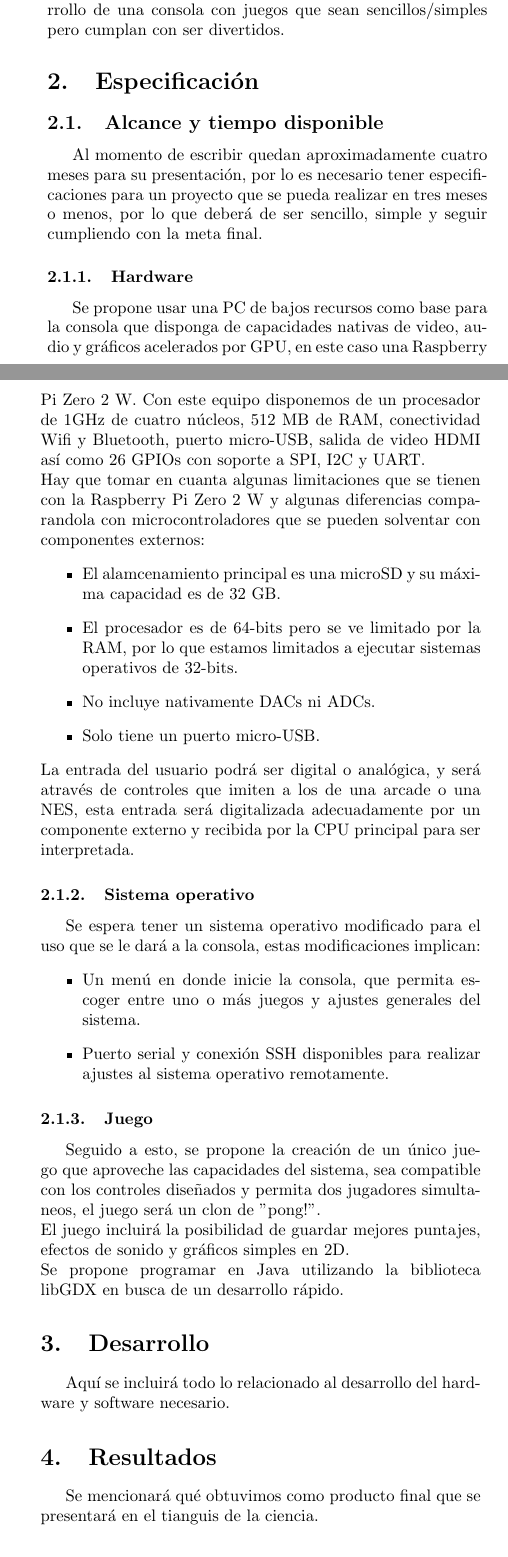
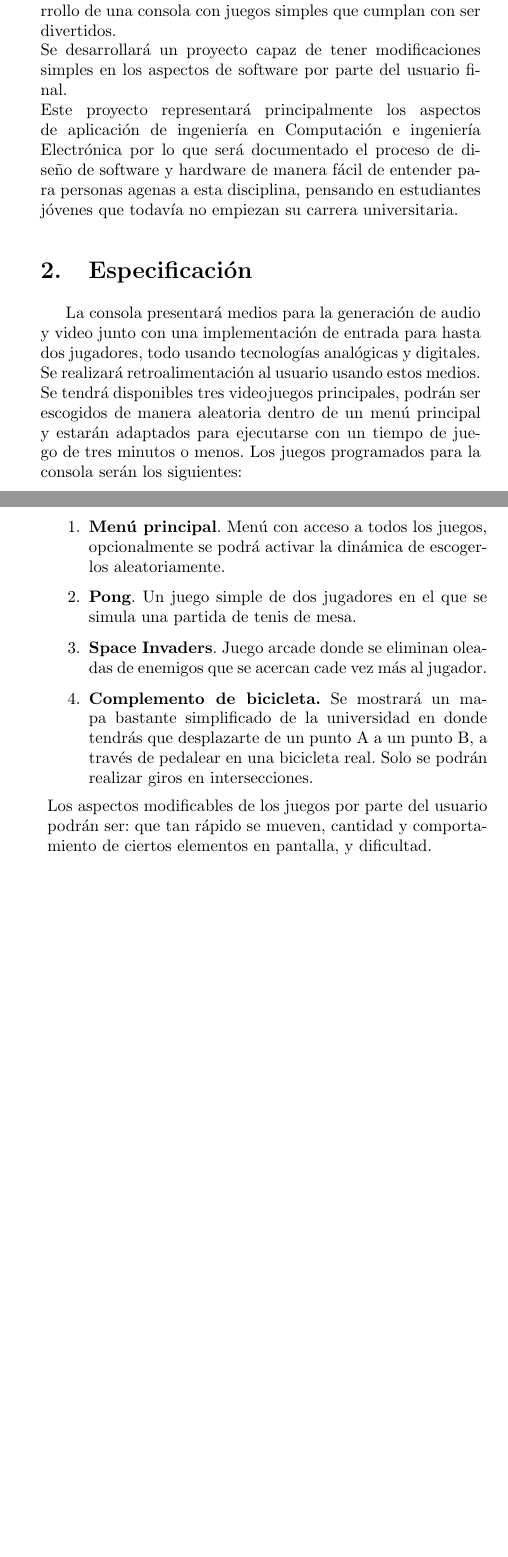
Before and after one commit to ProyectoConsola/reporte, a LaTeX paper (main.tex): two parts of the columns of page 2 of 3 before the commit and two parts of the columns of pages 1 and 2 of 2 after it, joined at a grey line, cut so that both start at the same text, the shorter picture padded with empty space. Compiled offline with pdfLaTeX.

Commit message:
Documento ahora es una descripción corta.
Cambié rápidamente el enfoque del documento, ahora la meta es introducir
a los evaluadores sobre lo que trata el proyecto.

```diff
--- a/main.tex
+++ b/main.tex
@@ -44,10 +65,10 @@ Ingeniería en Computación, Consola DIY.
 \section{Introducción}
 Entre las personas generalmente existe la duda de lo que realmente es una
 ingeniería, pues se suele confundir el trabajo de un técnico con el de un
-ingeniero, ignorando la resolución de problemas, que resulta ser parte
-importante de la ingeniería. Se plantea dar a conocer el proceso que se realiza
-para resolver problemas por medio de ingeniería con la creación de una consola
-de videojuegos.\\
+ingeniero, ignorando aspectos de resolución de problemas y creación de nuevos
+productos, que resulta ser parte importante de la ingeniería. Se plantea dar
+a conocer el proceso que se realiza para resolver problemas por medio de
+ingeniería con la creación de una consola de videojuegos.\\
 El desarrollo de una consola de videojuegos es un proceso extenso que
 requiere de la aplicación de múltiples disciplinas de ingeniería por lo que
 es una excelente demostración de la aplicación de ingeniería. Para tener un
@@ -55,5 +76,4 @@ resultado final satisfactorio es necesario tener definidos requisitos y
 expectativas, alcance, presupuesto y metodología de trabajo. Estos
 aspectos toman en cuenta el tiempo disponible, la experiencia y disciplina del
 equipo.\\
-Este proyecto será expuesto durante el tianguis de la ciencia de 2024 en la
-Universidad Michoacana San Nicolás de Hidalgo.
+Este proyecto será expuesto en el tianguis de la ciencia los días viernes
@@ -61,62 +84,38 @@ Universidad Michoacana San Nicolás de Hidalgo.
 \subsection{Objetivo}
 Dar una mejor noción a estudiantes sobre el proceso de ingeniería para la
 resolución de problemas a través del desarrollo de una consola con juegos
-que sean sencillos/simples pero cumplan con ser divertidos.
+simples que cumplan con ser divertidos.\\
+Se desarrollará un proyecto capaz de tener modificaciones simples en los
+aspectos de software por parte del usuario final.\\
+Este proyecto representará principalmente los aspectos de aplicación de
+ingeniería en Computación e ingeniería Electrónica por lo que será documentado
+el proceso de diseño de software y hardware de manera fácil de entender para
+personas agenas a esta disciplina, pensando en estudiantes jóvenes que todavía
+no empiezan su carrera universitaria.
 
 \section{Especificación}
-\subsection{Alcance y tiempo disponible}
-Al momento de escribir quedan aproximadamente cuatro meses para su presentación,
-por lo es necesario tener especificaciones para un proyecto que se pueda
-realizar en tres meses o menos, por lo que deberá de ser sencillo, simple y
-seguir cumpliendo con la meta final.
+La consola presentará medios para la generación de audio y video junto con
+una implementación de entrada para hasta dos jugadores, todo usando
+tecnologías analógicas y digitales. Se realizará retroalimentación al usuario
+usando estos medios.\\
+Se tendrá disponibles tres videojuegos principales, podrán ser escogidos de
+manera aleatoria dentro de un menú principal y estarán adaptados para
+ejecutarse con un tiempo de juego de tres minutos o menos. Los juegos
+programados para la consola serán los siguientes:
+\begin{enumerate}
+    \item \textbf{Menú principal}. Menú con acceso a todos los juegos,
+        opcionalmente se podrá activar la dinámica de escogerlos
+        aleatoriamente.
+    \item \textbf{Pong}. Un juego simple de dos jugadores en el que se simula
+        una partida de tenis de mesa.
+    \item \textbf{Space Invaders}. Juego arcade donde se eliminan oleadas de
+        enemigos que se acercan cade vez más al jugador.
+    \item \textbf{Complemento de bicicleta.} Se mostrará un mapa bastante
+        simplificado de la universidad en donde tendrás que desplazarte de un
+        punto A a un punto B, a través de pedalear en una bicicleta real. Solo
+        se podrán realizar giros en intersecciones.
+\end{enumerate}
+Los aspectos modificables de los juegos por parte del usuario podrán ser:
+que tan rápido se mueven, cantidad y comportamiento de ciertos elementos en
+pantalla, y dificultad.
 
-\subsubsection{Hardware}
-Se propone usar una PC de bajos recursos como base para la consola que disponga
-de capacidades nativas de video, audio y gráficos acelerados por GPU, en este
-caso una Raspberry Pi Zero 2 W. Con este equipo disponemos de un procesador de
-1GHz de cuatro núcleos, 512 MB de RAM, conectividad Wifi y Bluetooth, puerto
-micro-USB, salida de video HDMI así como 26 GPIOs con soporte a SPI, I2C y
-UART.\\
-Hay que tomar en cuanta algunas limitaciones que se tienen con la Raspberry Pi
-Zero 2 W y algunas diferencias comparandola con microcontroladores que se pueden
-solventar con componentes externos:
-\begin{itemize}
-    \item El alamcenamiento principal es una microSD y su máxima capacidad es de
-        32 GB.
-    \item El procesador es de 64-bits pero se ve limitado por la RAM, por lo que
-        estamos limitados a ejecutar sistemas operativos de 32-bits.
-    \item No incluye nativamente DACs ni ADCs.
-    \item Solo tiene un puerto micro-USB.
-\end{itemize}
-La entrada del usuario podrá ser digital o analógica, y será através de
-controles que imiten a los de una arcade o una NES, esta entrada será
-digitalizada adecuadamente por un componente externo y recibida por la CPU
-principal para ser interpretada.
-
-\subsubsection{Sistema operativo}
-Se espera tener un sistema operativo modificado para el uso que se le dará a
-la consola, estas modificaciones implican:
-\begin{itemize}
-    \item Un menú en donde inicie la consola, que permita escoger entre uno o
-        más juegos y ajustes generales del sistema.
-    \item Puerto serial y conexión SSH disponibles para realizar ajustes al
-        sistema operativo remotamente.
-\end{itemize}
-
-
-\subsubsection{Juego}
-Seguido a esto, se propone la creación de un único juego que aproveche las
-capacidades del sistema, sea compatible con los controles diseñados y permita
-dos jugadores simultaneos, el juego será un clon de "pong!".\\
-El juego incluirá la posibilidad de guardar mejores puntajes, efectos de sonido
-y gráficos simples en 2D.\\
-Se propone programar en Java utilizando la biblioteca libGDX en busca de un
-desarrollo rápido.
-
-\section{Desarrollo}
-Aquí se incluirá todo lo relacionado al desarrollo del hardware y software
-necesario.
-
-\section{Resultados}
-Se mencionará qué obtuvimos como producto final que se presentará en el tianguis
-de la ciencia.
```
Also changed, not shown: main.pdf, main.tex (78 more changed lines).
